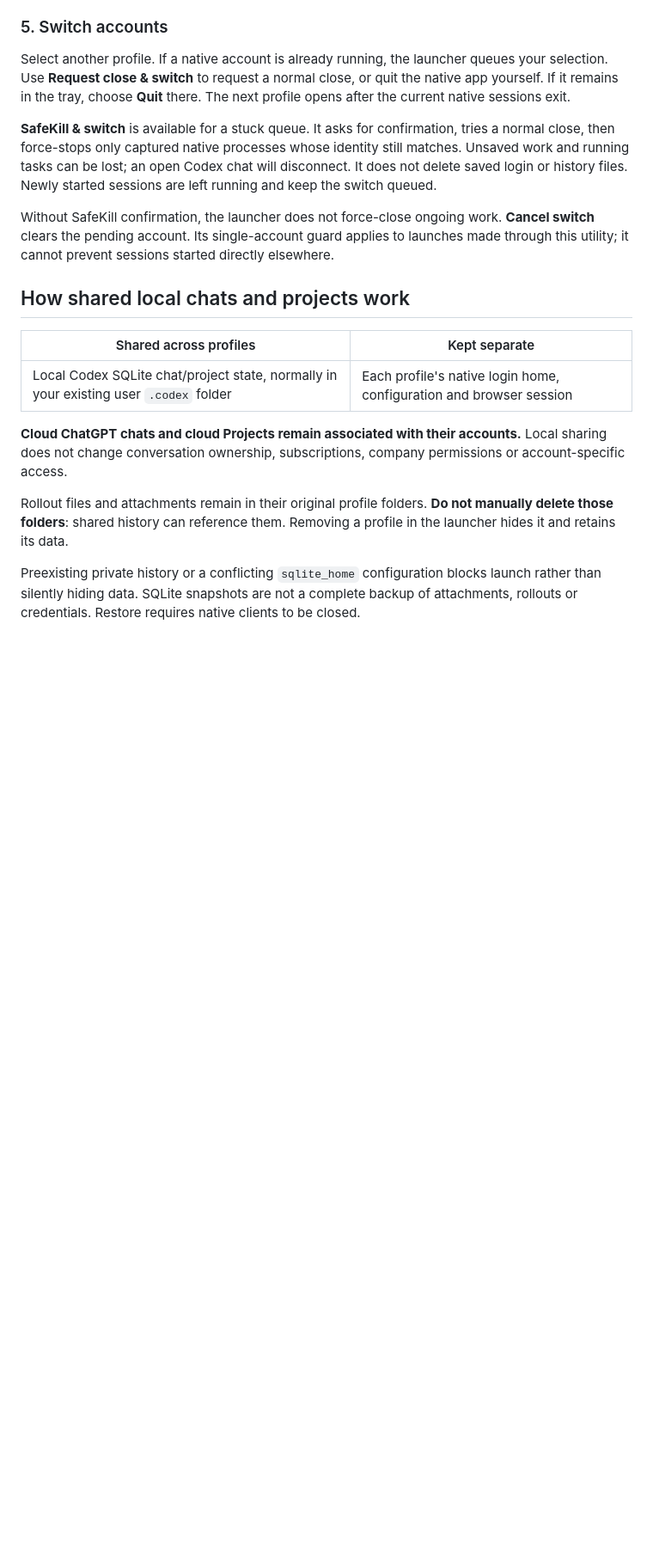
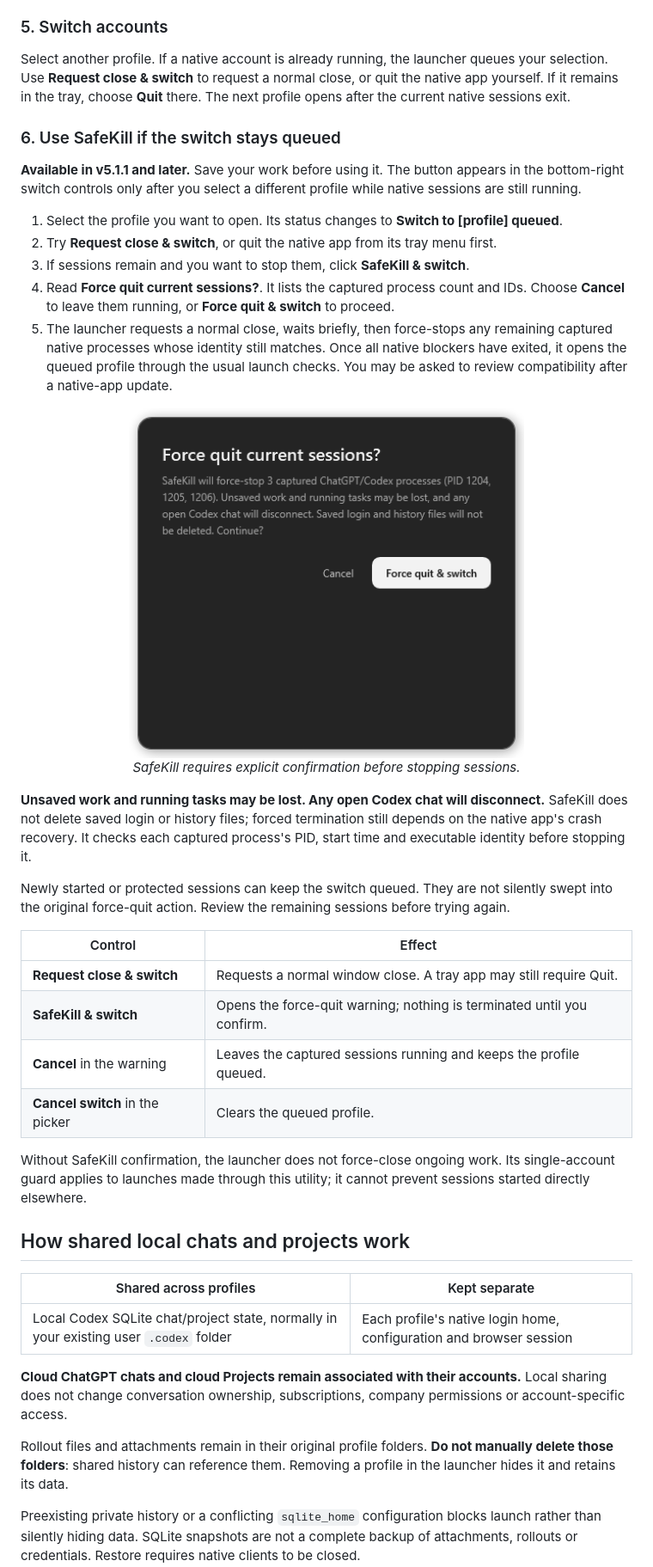
Before and after one commit to harshjamdar/chatgpt-codex-account-switcher, a Markdown page: README.md, the part around one of its changes. Shown at 86% size. GitHub-like rendering; pictures changed too: docs/images/safekill-force-quit-confirmation.png (added); blank space fills up the shorter version.

```diff
--- a/README.md
+++ b/README.md
@@ -112,9 +112,33 @@ For portable use, open `OpenAIProfiles-V5.1.1.exe` directly. Portable mode still
 
 Select another profile. If a native account is already running, the launcher queues your selection. Use **Request close & switch** to request a normal close, or quit the native app yourself. If it remains in the tray, choose **Quit** there. The next profile opens after the current native sessions exit.
 
-**SafeKill & switch** is available for a stuck queue. It asks for confirmation, tries a normal close, then force-stops only captured native processes whose identity still matches. Unsaved work and running tasks can be lost; an open Codex chat will disconnect. It does not delete saved login or history files. Newly started sessions are left running and keep the switch queued.
+### 6. Use SafeKill if the switch stays queued
 
-Without SafeKill confirmation, the launcher does not force-close ongoing work. **Cancel switch** clears the pending account. Its single-account guard applies to launches made through this utility; it cannot prevent sessions started directly elsewhere.
+**Available in v5.1.1 and later.** Save your work before using it. The button appears in the bottom-right switch controls only after you select a different profile while native sessions are still running.
+
+1. Select the profile you want to open. Its status changes to **Switch to [profile] queued**.
+2. Try **Request close & switch**, or quit the native app from its tray menu first.
+3. If sessions remain and you want to stop them, click **SafeKill & switch**.
+4. Read **Force quit current sessions?**. It lists the captured process count and IDs. Choose **Cancel** to leave them running, or **Force quit & switch** to proceed.
+5. The launcher requests a normal close, waits briefly, then force-stops any remaining captured native processes whose identity still matches. Once all native blockers have exited, it opens the queued profile through the usual launch checks. You may be asked to review compatibility after a native-app update.
+
+<p align="center">
+<img src="docs/images/safekill-force-quit-confirmation.png" alt="SafeKill confirmation dialog warning about unsaved work and offering Cancel or Force quit and switch" width="460">
+<br><em>SafeKill requires explicit confirmation before stopping sessions.</em>
+</p>
+
+**Unsaved work and running tasks may be lost. Any open Codex chat will disconnect.** SafeKill does not delete saved login or history files; forced termination still depends on the native app's crash recovery. It checks each captured process's PID, start time and executable identity before stopping it.
+
+Newly started or protected sessions can keep the switch queued. They are not silently swept into the original force-quit action. Review the remaining sessions before trying again.
+
+| Control | Effect |
+| --- | --- |
+| **Request close & switch** | Requests a normal window close. A tray app may still require Quit. |
+| **SafeKill & switch** | Opens the force-quit warning; nothing is terminated until you confirm. |
+| **Cancel** in the warning | Leaves the captured sessions running and keeps the profile queued. |
+| **Cancel switch** in the picker | Clears the queued profile. |
+
+Without SafeKill confirmation, the launcher does not force-close ongoing work. Its single-account guard applies to launches made through this utility; it cannot prevent sessions started directly elsewhere.
 
 ## How shared local chats and projects work
 
```
Also changed, not shown: other parts of README.md (+5 -5 lines), docs/images/account-profiles-compact-layout.png, docs/images/safekill-queued-account-switch.png (added).
